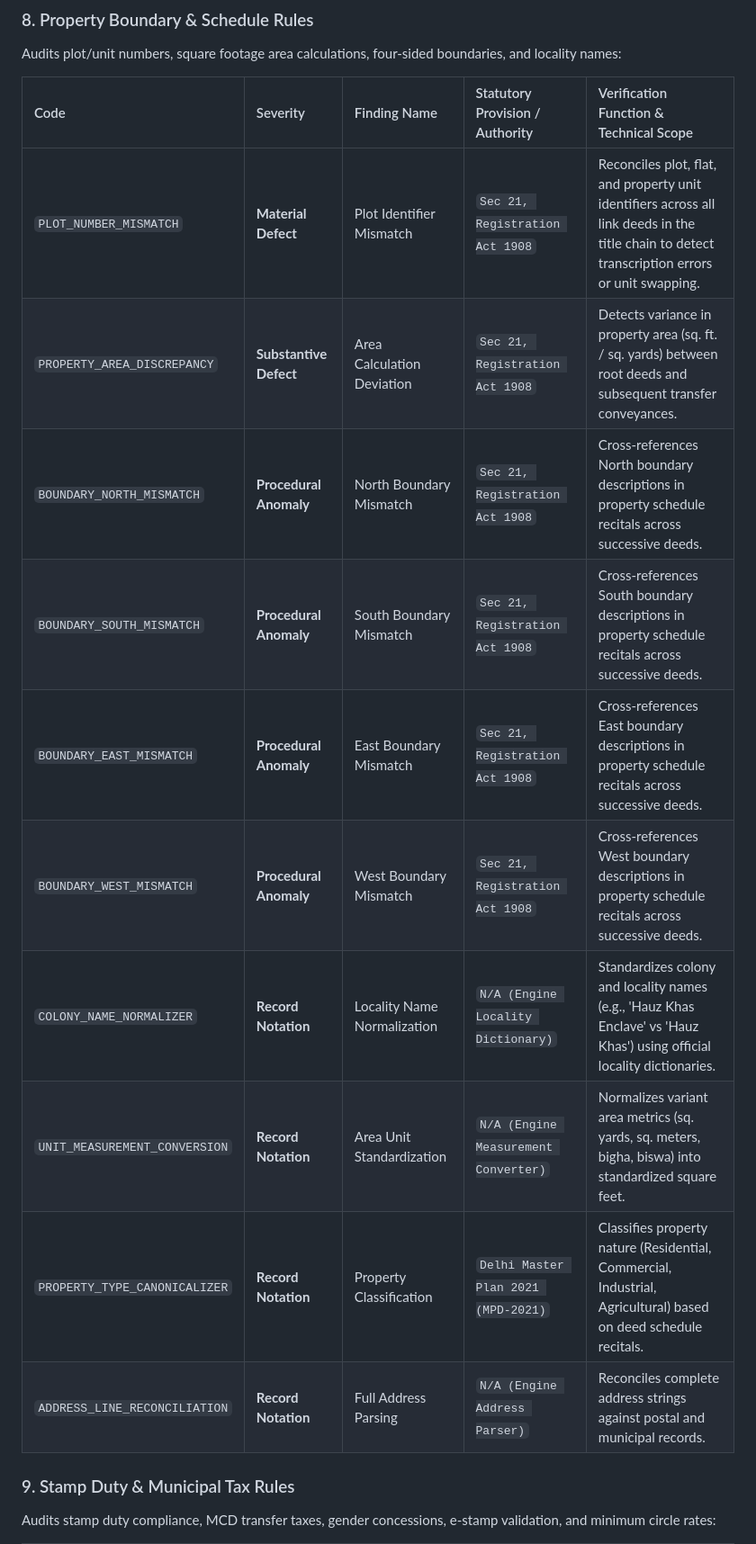
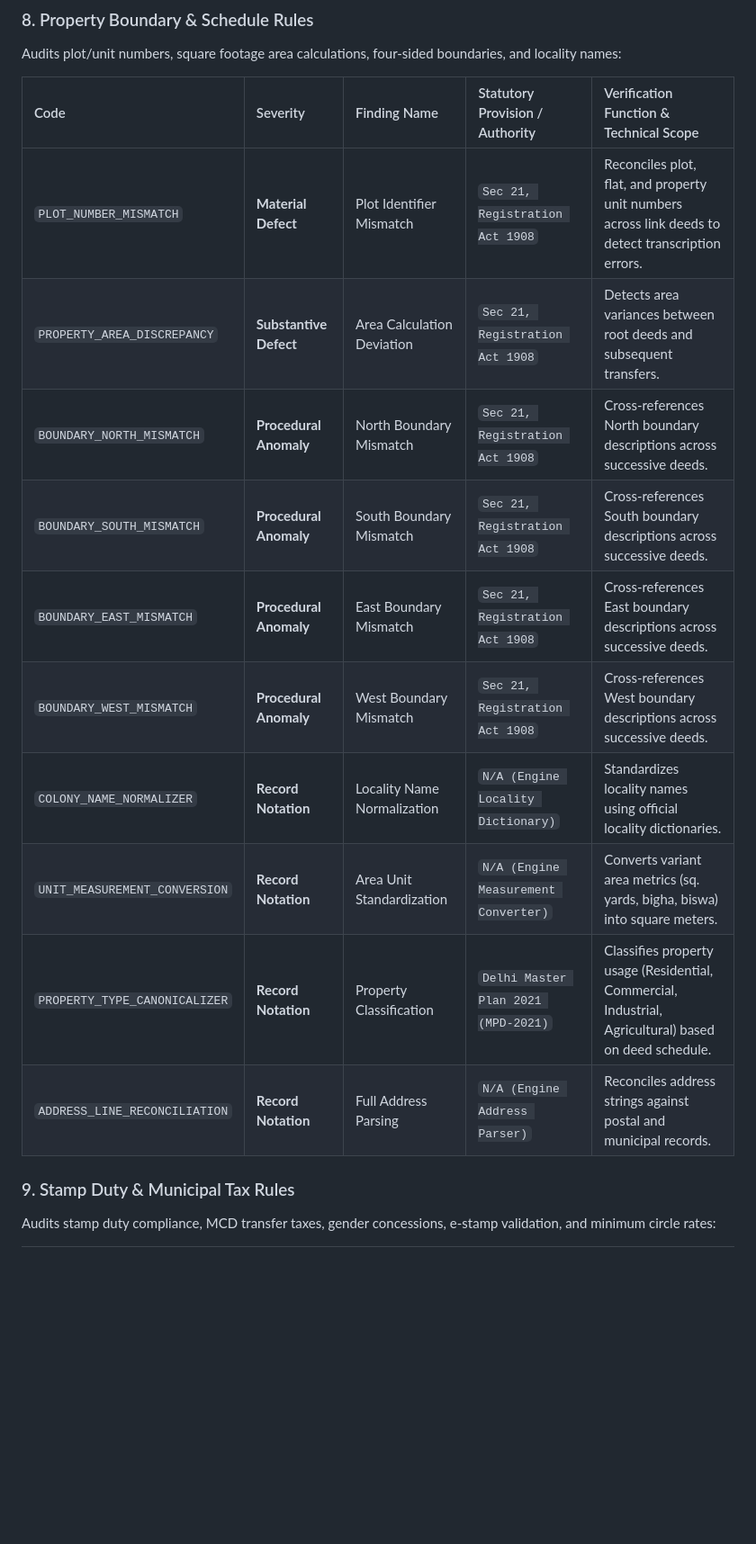
Before and after one commit to AtharvaKhanvilkar/DelhiTSR, a Markdown page: README.md, the part around one of its changes. Shown at 90% size. Drawn GitHub-style; blank space fills up the shorter version.

```diff
--- a/README.md
+++ b/README.md
@@ -283,16 +283,16 @@ Audits plot/unit numbers, square footage area calculations, four-sided boundarie
 
 | Code | Severity | Finding Name | Statutory Provision / Authority | Verification Function & Technical Scope |
 | :--- | :--- | :--- | :--- | :--- |
-| `PLOT_NUMBER_MISMATCH` | **Material Defect** | Plot Identifier Mismatch | `Sec 21, Registration Act 1908` | Reconciles plot, flat, and property unit identifiers across all link deeds in the title chain to detect transcription errors or unit swapping. |
-| `PROPERTY_AREA_DISCREPANCY` | **Substantive Defect** | Area Calculation Deviation | `Sec 21, Registration Act 1908` | Detects variance in property area (sq. ft. / sq. yards) between root deeds and subsequent transfer conveyances. |
-| `BOUNDARY_NORTH_MISMATCH` | **Procedural Anomaly** | North Boundary Mismatch | `Sec 21, Registration Act 1908` | Cross-references North boundary descriptions in property schedule recitals across successive deeds. |
-| `BOUNDARY_SOUTH_MISMATCH` | **Procedural Anomaly** | South Boundary Mismatch | `Sec 21, Registration Act 1908` | Cross-references South boundary descriptions in property schedule recitals across successive deeds. |
-| `BOUNDARY_EAST_MISMATCH` | **Procedural Anomaly** | East Boundary Mismatch | `Sec 21, Registration Act 1908` | Cross-references East boundary descriptions in property schedule recitals across successive deeds. |
-| `BOUNDARY_WEST_MISMATCH` | **Procedural Anomaly** | West Boundary Mismatch | `Sec 21, Registration Act 1908` | Cross-references West boundary descriptions in property schedule recitals across successive deeds. |
-| `COLONY_NAME_NORMALIZER` | **Record Notation** | Locality Name Normalization | `N/A (Engine Locality Dictionary)` | Standardizes colony and locality names (e.g., 'Hauz Khas Enclave' vs 'Hauz Khas') using official locality dictionaries. |
-| `UNIT_MEASUREMENT_CONVERSION` | **Record Notation** | Area Unit Standardization | `N/A (Engine Measurement Converter)` | Normalizes variant area metrics (sq. yards, sq. meters, bigha, biswa) into standardized square feet. |
-| `PROPERTY_TYPE_CANONICALIZER` | **Record Notation** | Property Classification | `Delhi Master Plan 2021 (MPD-2021)` | Classifies property nature (Residential, Commercial, Industrial, Agricultural) based on deed schedule recitals. |
-| `ADDRESS_LINE_RECONCILIATION` | **Record Notation** | Full Address Parsing | `N/A (Engine Address Parser)` | Reconciles complete address strings against postal and municipal records. |
+| `PLOT_NUMBER_MISMATCH` | **Material Defect** | Plot Identifier Mismatch | `Sec 21, Registration Act 1908` | Reconciles plot, flat, and property unit numbers across link deeds to detect transcription errors. |
+| `PROPERTY_AREA_DISCREPANCY` | **Substantive Defect** | Area Calculation Deviation | `Sec 21, Registration Act 1908` | Detects area variances between root deeds and subsequent transfers. |
+| `BOUNDARY_NORTH_MISMATCH` | **Procedural Anomaly** | North Boundary Mismatch | `Sec 21, Registration Act 1908` | Cross-references North boundary descriptions across successive deeds. |
+| `BOUNDARY_SOUTH_MISMATCH` | **Procedural Anomaly** | South Boundary Mismatch | `Sec 21, Registration Act 1908` | Cross-references South boundary descriptions across successive deeds. |
+| `BOUNDARY_EAST_MISMATCH` | **Procedural Anomaly** | East Boundary Mismatch | `Sec 21, Registration Act 1908` | Cross-references East boundary descriptions across successive deeds. |
+| `BOUNDARY_WEST_MISMATCH` | **Procedural Anomaly** | West Boundary Mismatch | `Sec 21, Registration Act 1908` | Cross-references West boundary descriptions across successive deeds. |
+| `COLONY_NAME_NORMALIZER` | **Record Notation** | Locality Name Normalization | `N/A (Engine Locality Dictionary)` | Standardizes locality names using official locality dictionaries. |
+| `UNIT_MEASUREMENT_CONVERSION` | **Record Notation** | Area Unit Standardization | `N/A (Engine Measurement Converter)` | Converts variant area metrics (sq. yards, bigha, biswa) into square meters. |
+| `PROPERTY_TYPE_CANONICALIZER` | **Record Notation** | Property Classification | `Delhi Master Plan 2021 (MPD-2021)` | Classifies property usage (Residential, Commercial, Industrial, Agricultural) based on deed schedule. |
+| `ADDRESS_LINE_RECONCILIATION` | **Record Notation** | Full Address Parsing | `N/A (Engine Address Parser)` | Reconciles address strings against postal and municipal records. |
 
 ### 9. Stamp Duty & Municipal Tax Rules
 
```
Also changed, not shown: other parts of README.md (+98 -98 lines).
